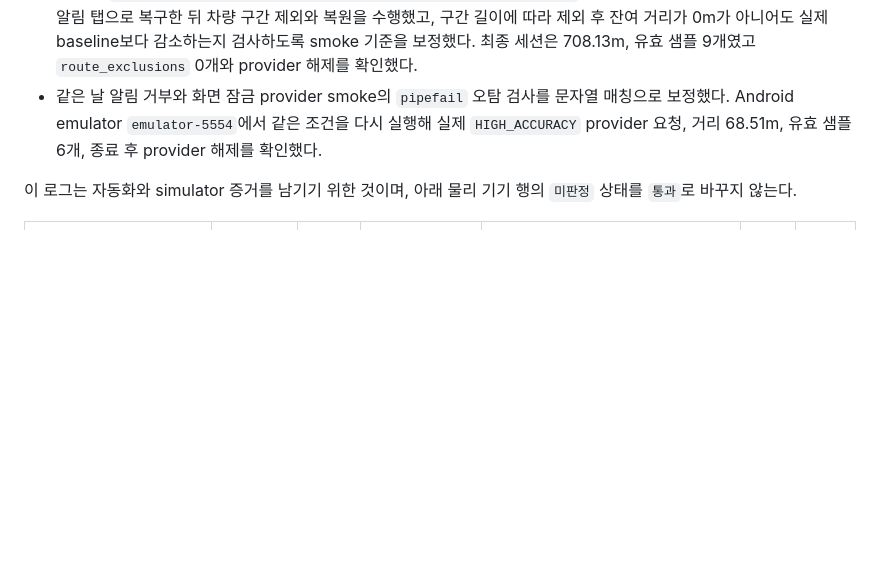
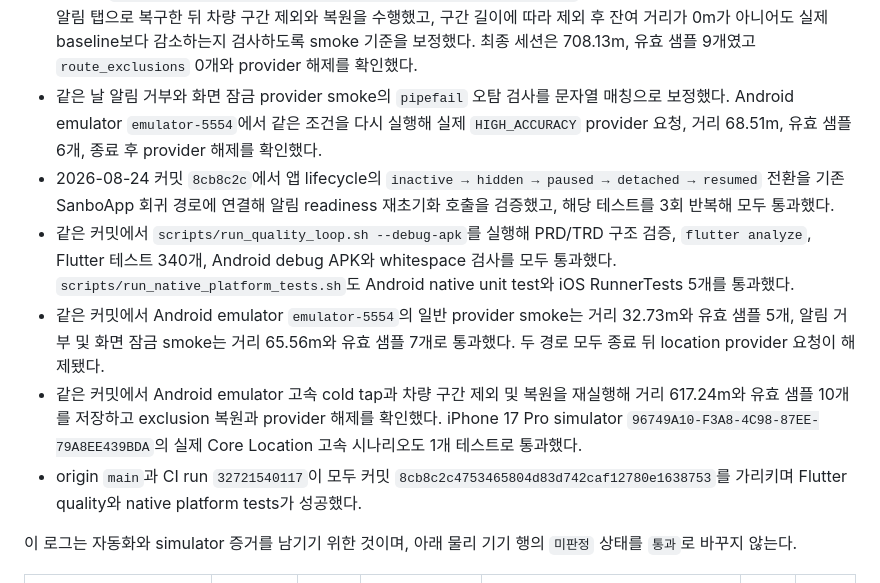
Before and after one commit to devcsb/sanbo, a Markdown page: docs/DEVICE_VALIDATION.md, the part around the change. Rendered like a GitHub page; blank space fills up the shorter version.

Commit message:
record latest validation evidence

```diff
--- a/docs/DEVICE_VALIDATION.md
+++ b/docs/DEVICE_VALIDATION.md
@@ -204,6 +204,11 @@ IOS_SIMULATOR_ID=96749A10-F3A8-4C98-87EE-79A8EE439BDA \
 - 2026-08-24에 Android emulator `emulator-5554`에서 `SANBO_ANDROID_TAP_MODE=warm SANBO_ANDROID_ROUTE_EXCLUSION=1` 고속 smoke를 실행했다. 실제 APK에서 차량 이동 구간을 열어 `차량 이동 구간 제외`를 실행한 뒤 DB의 exclusion 저장과 거리 감소를 확인했고, `제외 취소` 뒤 거리 750.88m, 유효 샘플 12개와 `route_exclusions` 0개로 복원됐으며 provider 요청도 해제됐다.
 - 같은 날 `SANBO_ANDROID_TAP_MODE=cold SANBO_ANDROID_ROUTE_EXCLUSION=1` 조합을 다시 실행했다. 프로세스 종료 후 알림 탭으로 복구한 뒤 차량 구간 제외와 복원을 수행했고, 구간 길이에 따라 제외 후 잔여 거리가 0m가 아니어도 실제 baseline보다 감소하는지 검사하도록 smoke 기준을 보정했다. 최종 세션은 708.13m, 유효 샘플 9개였고 `route_exclusions` 0개와 provider 해제를 확인했다.
 - 같은 날 알림 거부와 화면 잠금 provider smoke의 `pipefail` 오탐 검사를 문자열 매칭으로 보정했다. Android emulator `emulator-5554`에서 같은 조건을 다시 실행해 실제 `HIGH_ACCURACY` provider 요청, 거리 68.51m, 유효 샘플 6개, 종료 후 provider 해제를 확인했다.
+- 2026-08-24 커밋 `8cb8c2c`에서 앱 lifecycle의 `inactive → hidden → paused → detached → resumed` 전환을 기존 SanboApp 회귀 경로에 연결해 알림 readiness 재초기화 호출을 검증했고, 해당 테스트를 3회 반복해 모두 통과했다.
+- 같은 커밋에서 `scripts/run_quality_loop.sh --debug-apk`를 실행해 PRD/TRD 구조 검증, `flutter analyze`, Flutter 테스트 340개, Android debug APK와 whitespace 검사를 모두 통과했다. `scripts/run_native_platform_tests.sh`도 Android native unit test와 iOS RunnerTests 5개를 통과했다.
+- 같은 커밋에서 Android emulator `emulator-5554`의 일반 provider smoke는 거리 32.73m와 유효 샘플 5개, 알림 거부 및 화면 잠금 smoke는 거리 65.56m와 유효 샘플 7개로 통과했다. 두 경로 모두 종료 뒤 location provider 요청이 해제됐다.
+- 같은 커밋에서 Android emulator 고속 cold tap과 차량 구간 제외 및 복원을 재실행해 거리 617.24m와 유효 샘플 10개를 저장하고 exclusion 복원과 provider 해제를 확인했다. iPhone 17 Pro simulator `96749A10-F3A8-4C98-87EE-79A8EE439BDA`의 실제 Core Location 고속 시나리오도 1개 테스트로 통과했다.
+- origin `main`과 CI run `32721540117`이 모두 커밋 `8cb8c2c4753465804d83d742caf12780e1638753`를 가리키며 Flutter quality와 native platform tests가 성공했다.
 
 이 로그는 자동화와 simulator 증거를 남기기 위한 것이며, 아래 물리 기기 행의
 `미판정` 상태를 `통과`로 바꾸지 않는다.
```
